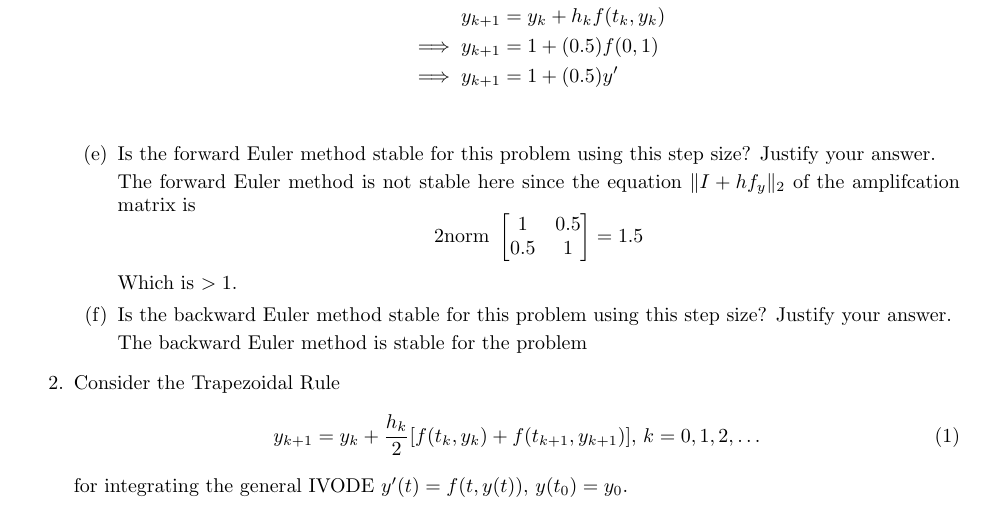
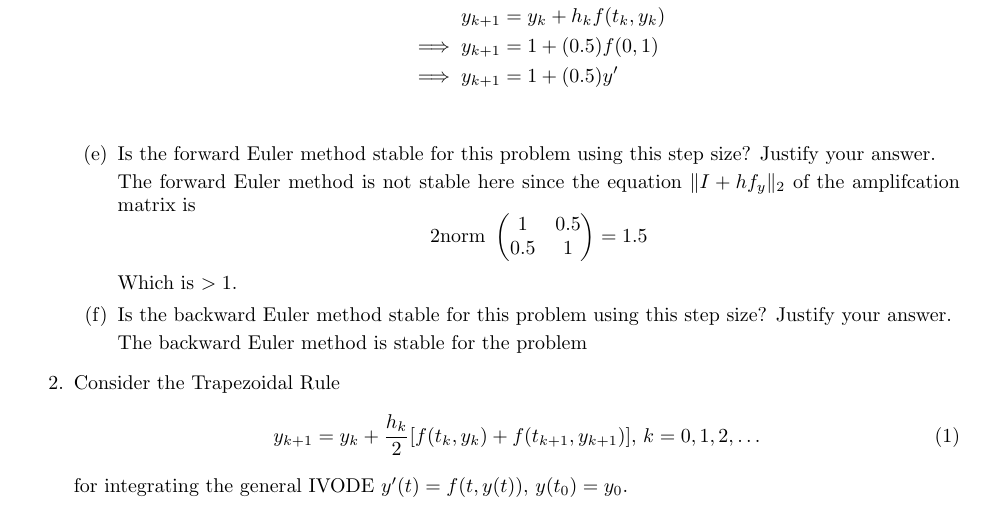
Before and after one commit to poonkeegan/school, a LaTeX document (cscd37/assgn3.tex): part of page 1 of 3, cut so that both start at the same text. Compiled offline with pdfLaTeX.

Commit message:
Fri Apr  6 20:49:09 EDT 2018

```diff
--- a/cscd37/assgn3.tex
+++ b/cscd37/assgn3.tex
@@ -105,8 +105,8 @@ poonkeeg\\
                 is
                 \[
                     \text{2norm }
-                    \begin{bmatrix} 1 & 0.5 \\ 0.5 & 1
-                    \end{bmatrix} = 1.5
+                    \begin{pmatrix} 1 & 0.5 \\ 0.5 & 1
+                    \end{pmatrix} = 1.5
                 \]
                 Which is $>1$.
 
```
Also changed, not shown: cscd37/assgn3.pdf.
